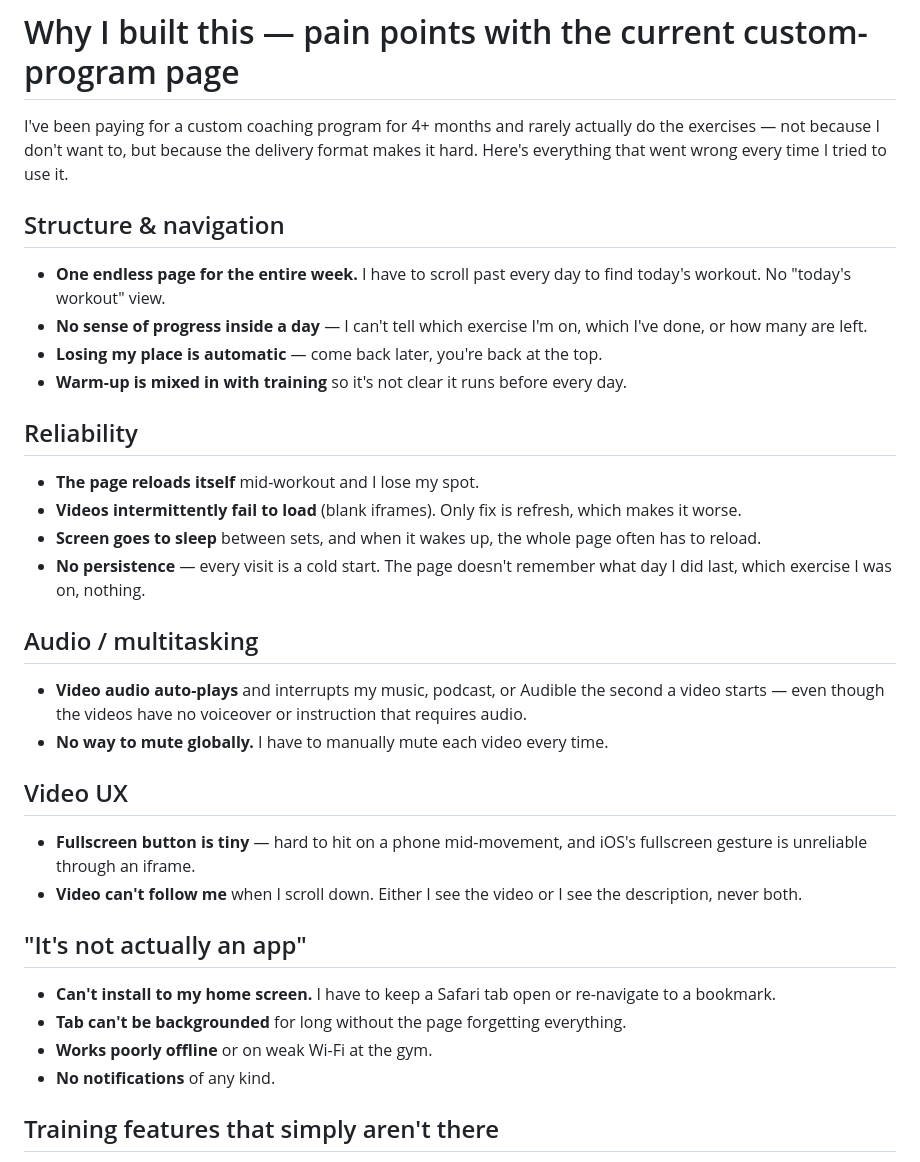
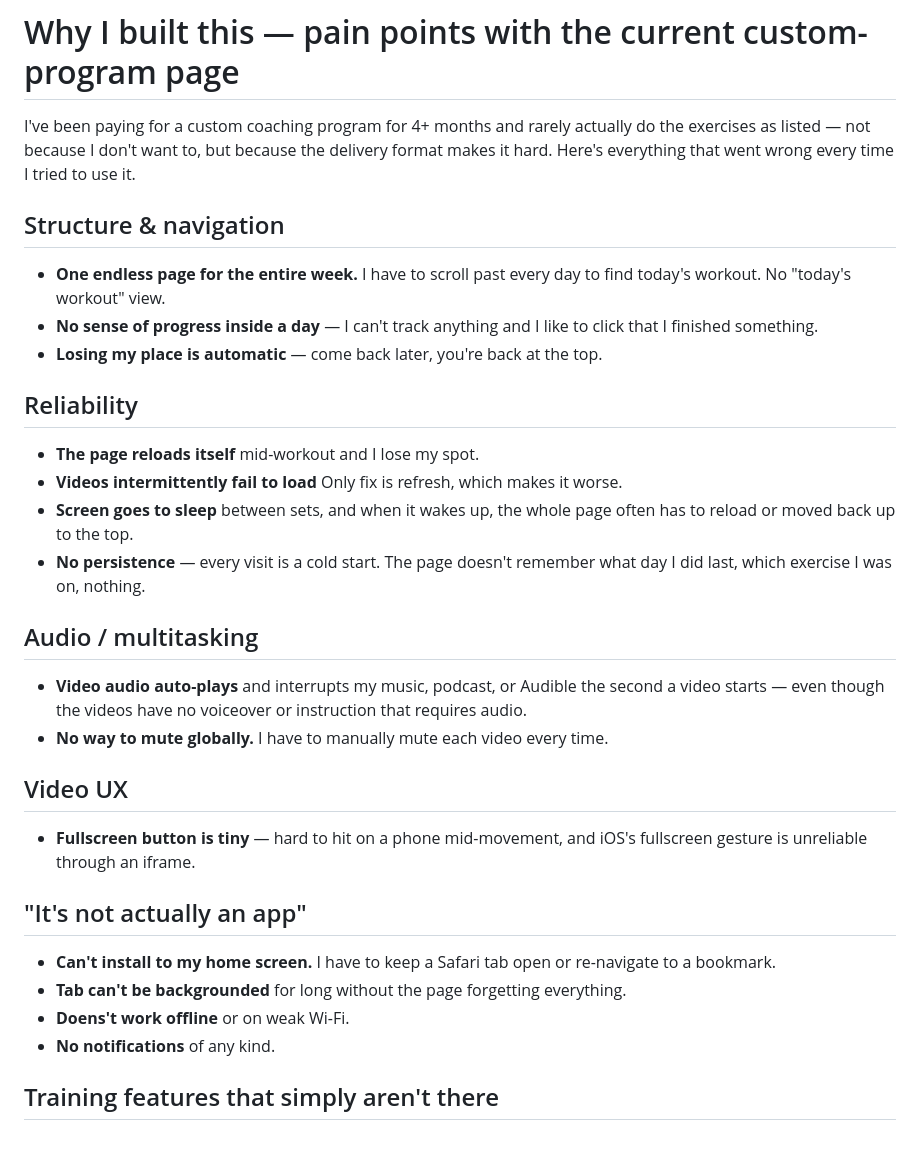
Before and after one commit to tanialynne/powerbatics, a Markdown page: PAINPOINTS.md, the part around the change. Drawn GitHub-style.

```diff
--- a/PAINPOINTS.md
+++ b/PAINPOINTS.md
@@ -1,17 +1,16 @@
 # Why I built this — pain points with the current custom-program page
 
-I've been paying for a custom coaching program for 4+ months and rarely actually do the exercises — not because I don't want to, but because the delivery format makes it hard. Here's everything that went wrong every time I tried to use it.
+I've been paying for a custom coaching program for 4+ months and rarely actually do the exercises as listed — not because I don't want to, but because the delivery format makes it hard. Here's everything that went wrong every time I tried to use it.
 
 ## Structure & navigation
 - **One endless page for the entire week.** I have to scroll past every day to find today's workout. No "today's workout" view.
-- **No sense of progress inside a day** — I can't tell which exercise I'm on, which I've done, or how many are left.
+- **No sense of progress inside a day** — I can't track anything and I like to click that I finished something.
 - **Losing my place is automatic** — come back later, you're back at the top.
-- **Warm-up is mixed in with training** so it's not clear it runs before every day.
 
 ## Reliability
 - **The page reloads itself** mid-workout and I lose my spot.
-- **Videos intermittently fail to load** (blank iframes). Only fix is refresh, which makes it worse.
-- **Screen goes to sleep** between sets, and when it wakes up, the whole page often has to reload.
+- **Videos intermittently fail to load** Only fix is refresh, which makes it worse.
+- **Screen goes to sleep** between sets, and when it wakes up, the whole page often has to reload or moved back up to the top.
 - **No persistence** — every visit is a cold start. The page doesn't remember what day I did last, which exercise I was on, nothing.
 
 ## Audio / multitasking
@@ -20,12 +19,11 @@ I've been paying for a custom coaching program for 4+ months and rarely actually
 
 ## Video UX
 - **Fullscreen button is tiny** — hard to hit on a phone mid-movement, and iOS's fullscreen gesture is unreliable through an iframe.
-- **Video can't follow me** when I scroll down. Either I see the video or I see the description, never both.
 
 ## "It's not actually an app"
 - **Can't install to my home screen.** I have to keep a Safari tab open or re-navigate to a bookmark.
 - **Tab can't be backgrounded** for long without the page forgetting everything.
-- **Works poorly offline** or on weak Wi-Fi at the gym.
+- **Doens't work offline** or on weak Wi-Fi.
 - **No notifications** of any kind.
 
 ## Training features that simply aren't there
```
Also changed, not shown: SHARE.md (added, +24 -0 lines).
